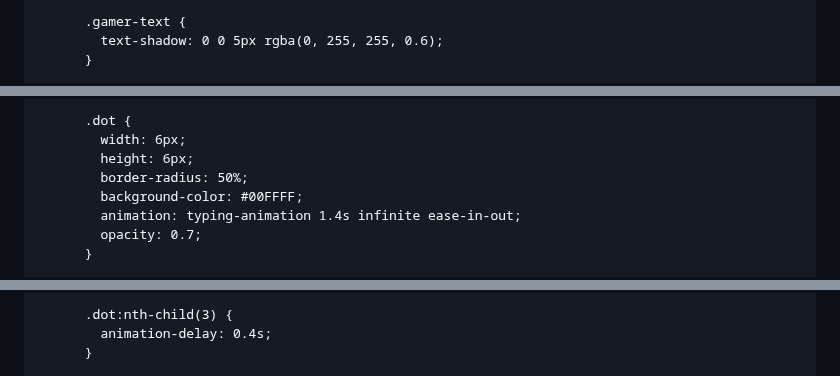
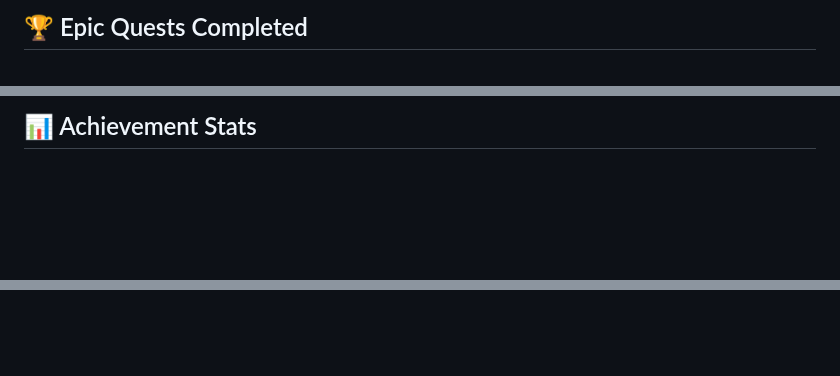
Before and after one commit to arjun9669/arjun9669, a Markdown page: README.md, 3 parts joined by grey strips. Rendered like a GitHub page; blank space fills up the shorter version.

```diff
--- a/README.md
+++ b/README.md
@@ -260,5 +133,3 @@ const GitHubStats = () => {
 
-          .gamer-text {
-            text-shadow: 0 0 5px rgba(0, 255, 255, 0.6);
-          }
+## 🏆 Epic Quests Completed
 
@@ -270,10 +222,3 @@ const GitHubStats = () => {
 
-          .dot {
-            width: 6px;
-            height: 6px;
-            border-radius: 50%;
-            background-color: #00FFFF;
-            animation: typing-animation 1.4s infinite ease-in-out;
-            opacity: 0.7;
-          }
+## 📊 Achievement Stats
 
@@ -287,5 +233,3 @@ const GitHubStats = () => {
 
-          .dot:nth-child(3) {
-            animation-delay: 0.4s;
-          }
+<br>
 
```
Also changed, not shown: other parts of README.md (+249 -315 lines).
